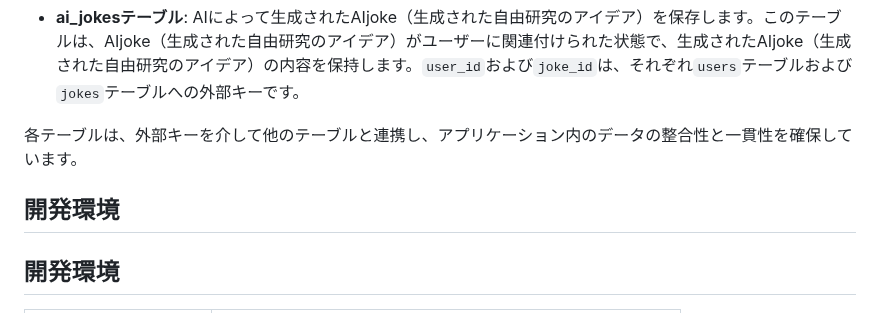
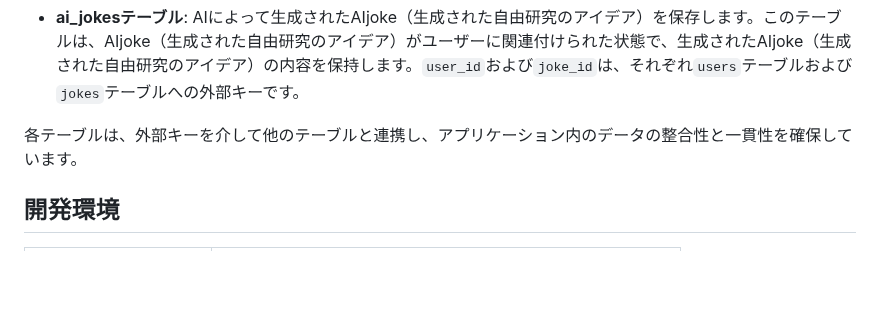
Before and after one commit to Tomogit2/original_app1, a Markdown page: README.md, the part around one of its changes. Drawn GitHub-style; blank space fills up the shorter version.

```diff
--- a/README.md
+++ b/README.md
@@ -122,7 +122,7 @@ OpenAIやGithubの公式ドキュメントを参考にしてリクエストと
 - **ai_jokesテーブル**: AIによって生成されたAIjoke（生成された自由研究のアイデア）を保存します。このテーブルは、AIjoke（生成された自由研究のアイデア）がユーザーに関連付けられた状態で、生成されたAIjoke（生成された自由研究のアイデア）の内容を保持します。`user_id`および`joke_id`は、それぞれ`users`テーブルおよび`jokes`テーブルへの外部キーです。
 
 各テーブルは、外部キーを介して他のテーブルと連携し、アプリケーション内のデータの整合性と一貫性を確保しています。
-## 開発環境
+
 ## 開発環境
 
 | 項目                   | 使用技術                                      |
```
Also changed, not shown: other parts of README.md (+1 -1 lines).
